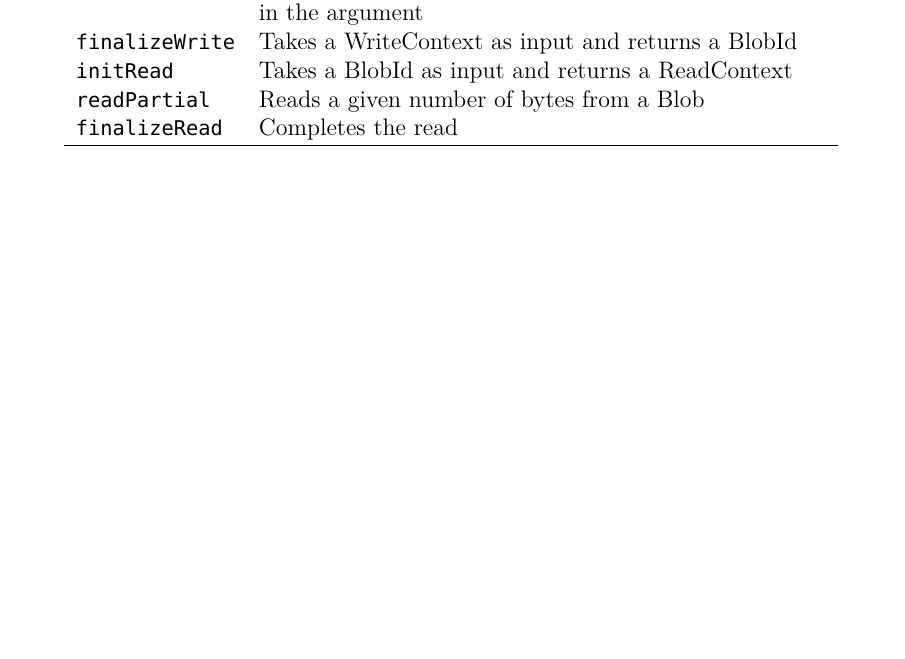
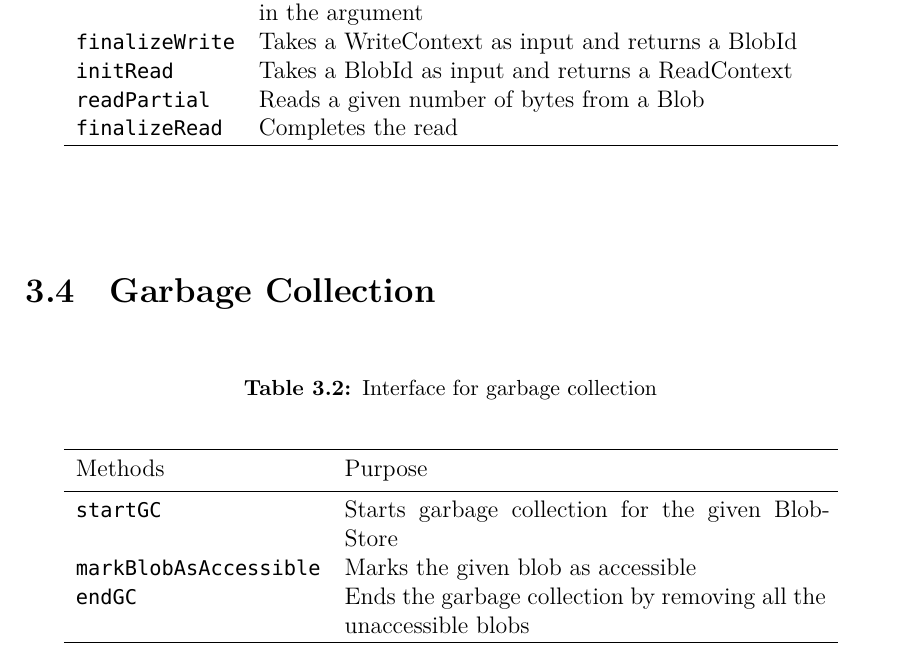
Before and after one commit to igniting/masters-thesis, a LaTeX thesis (thesis.tex, which reads design.tex): part of page 22 of 27, cut so that both start at the same text, the shorter picture padded with empty space. Compiled offline with XeLaTeX.

Commit message:
Add GC in design

```diff
--- a/design.tex
+++ b/design.tex
@@ -36,3 +36,23 @@ Reading is also sequential. First the \texttt{initRead} method is called which r
   \end{tabularx}
 \end{center}
 \end{table}
+
+\section{Garbage Collection}
+
+\begin{table}[hbt]
+\caption{Interface for garbage collection}
+\label{tab:interface-gc}
+\begin{center}
+  \begin{tabularx}{0.91\textwidth}{lX}
+    \hline\noalign{\smallskip}
+    Methods & Purpose \\
+    \noalign{\smallskip}
+    \hline
+    \noalign{\smallskip}
+    \texttt{startGC} & Starts garbage collection for the given BlobStore\\
+    \texttt{markBlobAsAccessible} & Marks the given blob as accessible\\
+    \texttt{endGC} & Ends the garbage collection by removing all the unaccessible blobs\\
+    \hline
+  \end{tabularx}
+\end{center}
+\end{table}
```
